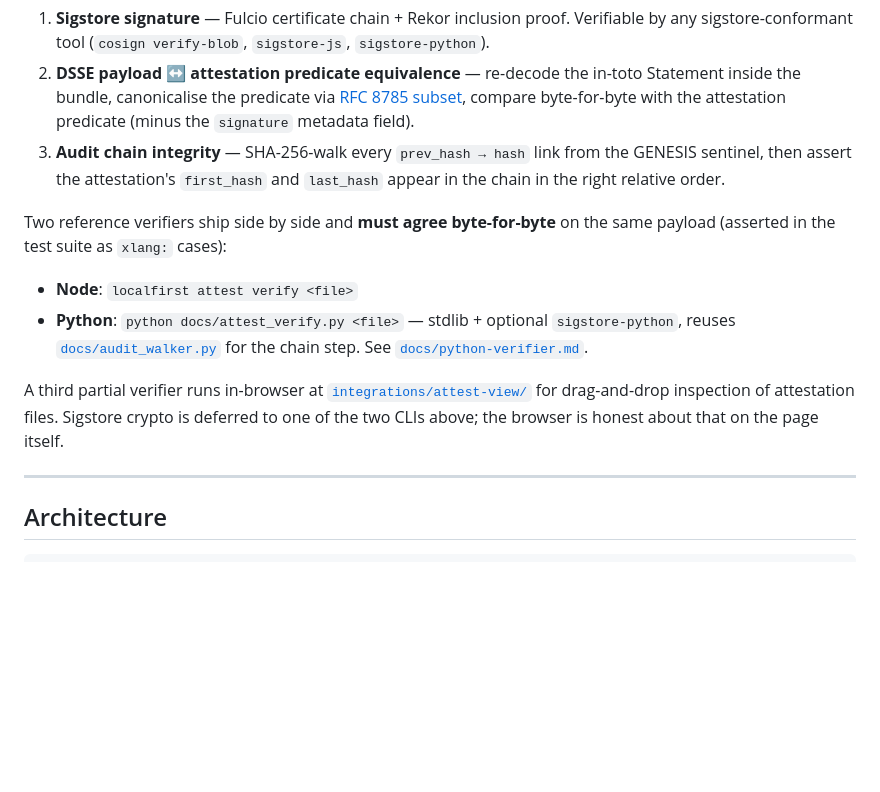
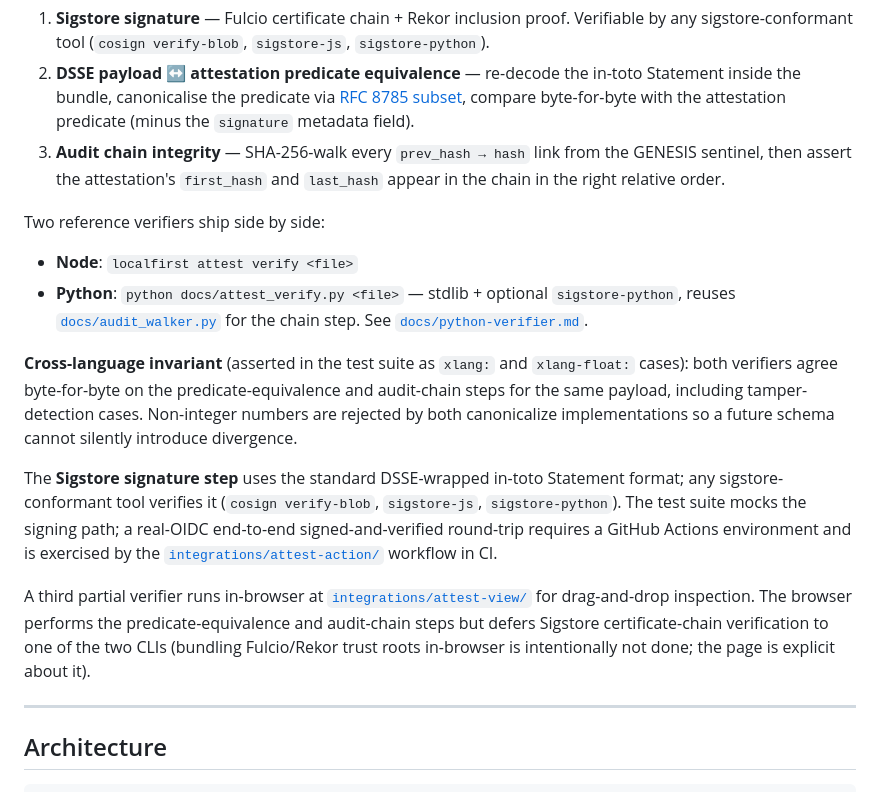
Before and after one commit to occasiolabs/occasio, a Markdown page: README.md, the part around the change. Drawn GitHub-style; blank space fills up the shorter version.

```diff
--- a/README.md
+++ b/README.md
@@ -117,12 +117,16 @@ Three independent checks, all required for a verified attestation:
 2. **DSSE payload ↔ attestation predicate equivalence** — re-decode the in-toto Statement inside the bundle, canonicalise the predicate via [RFC 8785 subset](src/attest/canonicalize.js), compare byte-for-byte with the attestation predicate (minus the `signature` metadata field).
 3. **Audit chain integrity** — SHA-256-walk every `prev_hash → hash` link from the GENESIS sentinel, then assert the attestation's `first_hash` and `last_hash` appear in the chain in the right relative order.
 
-Two reference verifiers ship side by side and **must agree byte-for-byte** on the same payload (asserted in the test suite as `xlang:` cases):
+Two reference verifiers ship side by side:
 
 - **Node**: `localfirst attest verify <file>`
 - **Python**: `python docs/attest_verify.py <file>` — stdlib + optional `sigstore-python`, reuses [`docs/audit_walker.py`](docs/audit_walker.py) for the chain step. See [`docs/python-verifier.md`](docs/python-verifier.md).
 
-A third partial verifier runs in-browser at [`integrations/attest-view/`](integrations/attest-view/) for drag-and-drop inspection of attestation files. Sigstore crypto is deferred to one of the two CLIs above; the browser is honest about that on the page itself.
+**Cross-language invariant** (asserted in the test suite as `xlang:` and `xlang-float:` cases): both verifiers agree byte-for-byte on the predicate-equivalence and audit-chain steps for the same payload, including tamper-detection cases. Non-integer numbers are rejected by both canonicalize implementations so a future schema cannot silently introduce divergence.
+
+The **Sigstore signature step** uses the standard DSSE-wrapped in-toto Statement format; any sigstore-conformant tool verifies it (`cosign verify-blob`, `sigstore-js`, `sigstore-python`). The test suite mocks the signing path; a real-OIDC end-to-end signed-and-verified round-trip requires a GitHub Actions environment and is exercised by the [`integrations/attest-action/`](integrations/attest-action/) workflow in CI.
+
+A third partial verifier runs in-browser at [`integrations/attest-view/`](integrations/attest-view/) for drag-and-drop inspection. The browser performs the predicate-equivalence and audit-chain steps but defers Sigstore certificate-chain verification to one of the two CLIs (bundling Fulcio/Rekor trust roots in-browser is intentionally not done; the page is explicit about it).
 
 ---
 
```
Also changed, not shown: docs/python-verifier.md (+3 -3 lines), 1 other file.
